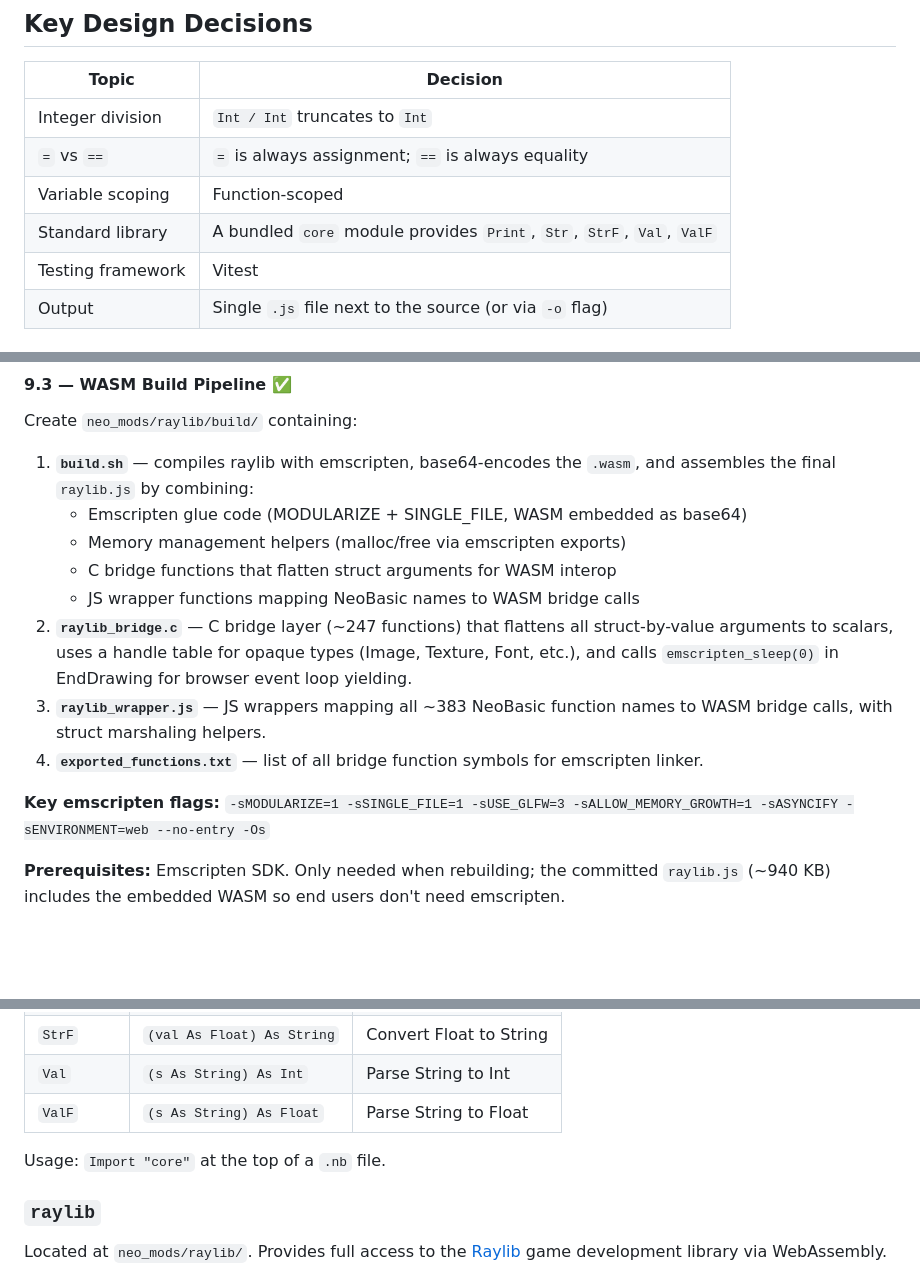
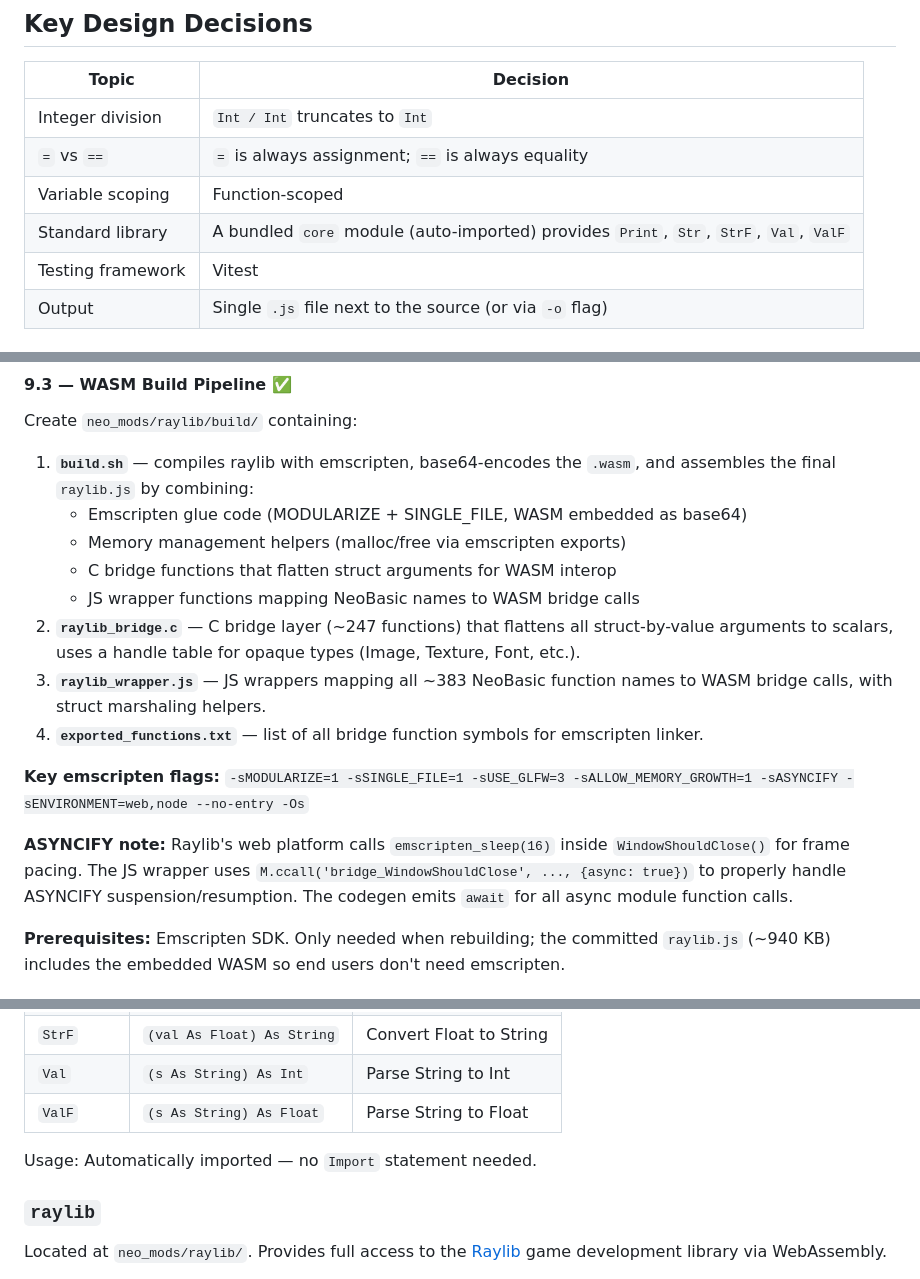
Before and after one commit to JaviCervera/neobasic, a Markdown page: plans/PLAN.md, 3 parts joined by grey strips. GitHub-like rendering; blank space fills up the shorter version.

```diff
--- a/plans/PLAN.md
+++ b/plans/PLAN.md
@@ -11,7 +11,7 @@ NeoBasic is a structured BASIC-like language (`.nb` files) that transpiles to Ja
 | Integer division | `Int / Int` truncates to `Int` |
 | `=` vs `==` | `=` is always assignment; `==` is always equality |
 | Variable scoping | Function-scoped |
-| Standard library | A bundled `core` module provides `Print`, `Str`, `StrF`, `Val`, `ValF` |
+| Standard library | A bundled `core` module (auto-imported) provides `Print`, `Str`, `StrF`, `Val`, `ValF` |
 | Testing framework | Vitest |
 | Output | Single `.js` file next to the source (or via `-o` flag) |
 
@@ -260,11 +260,13 @@ Create `neo_mods/raylib/build/` containing:
    - Memory management helpers (malloc/free via emscripten exports)
    - C bridge functions that flatten struct arguments for WASM interop
    - JS wrapper functions mapping NeoBasic names to WASM bridge calls
-2. **`raylib_bridge.c`** — C bridge layer (~247 functions) that flattens all struct-by-value arguments to scalars, uses a handle table for opaque types (Image, Texture, Font, etc.), and calls `emscripten_sleep(0)` in EndDrawing for browser event loop yielding.
+2. **`raylib_bridge.c`** — C bridge layer (~247 functions) that flattens all struct-by-value arguments to scalars, uses a handle table for opaque types (Image, Texture, Font, etc.).
 3. **`raylib_wrapper.js`** — JS wrappers mapping all ~383 NeoBasic function names to WASM bridge calls, with struct marshaling helpers.
 4. **`exported_functions.txt`** — list of all bridge function symbols for emscripten linker.
 
-**Key emscripten flags:** `-sMODULARIZE=1 -sSINGLE_FILE=1 -sUSE_GLFW=3 -sALLOW_MEMORY_GROWTH=1 -sASYNCIFY -sENVIRONMENT=web --no-entry -Os`
+**Key emscripten flags:** `-sMODULARIZE=1 -sSINGLE_FILE=1 -sUSE_GLFW=3 -sALLOW_MEMORY_GROWTH=1 -sASYNCIFY -sENVIRONMENT=web,node --no-entry -Os`
+
+**ASYNCIFY note:** Raylib's web platform calls `emscripten_sleep(16)` inside `WindowShouldClose()` for frame pacing. The JS wrapper uses `M.ccall('bridge_WindowShouldClose', ..., {async: true})` to properly handle ASYNCIFY suspension/resumption. The codegen emits `await` for all async module function calls.
 
 **Prerequisites:** Emscripten SDK. Only needed when rebuilding; the committed `raylib.js` (~940 KB) includes the embedded WASM so end users don't need emscripten.
 
@@ -422,7 +424,7 @@ Located at `neo_mods/core/`. Provides essential I/O and conversion functions:
 | `Val` | `(s As String) As Int` | Parse String to Int |
 | `ValF` | `(s As String) As Float` | Parse String to Float |
 
-Usage: `Import "core"` at the top of a `.nb` file.
+Usage: Automatically imported — no `Import` statement needed.
 
 ### `raylib`
 
```
